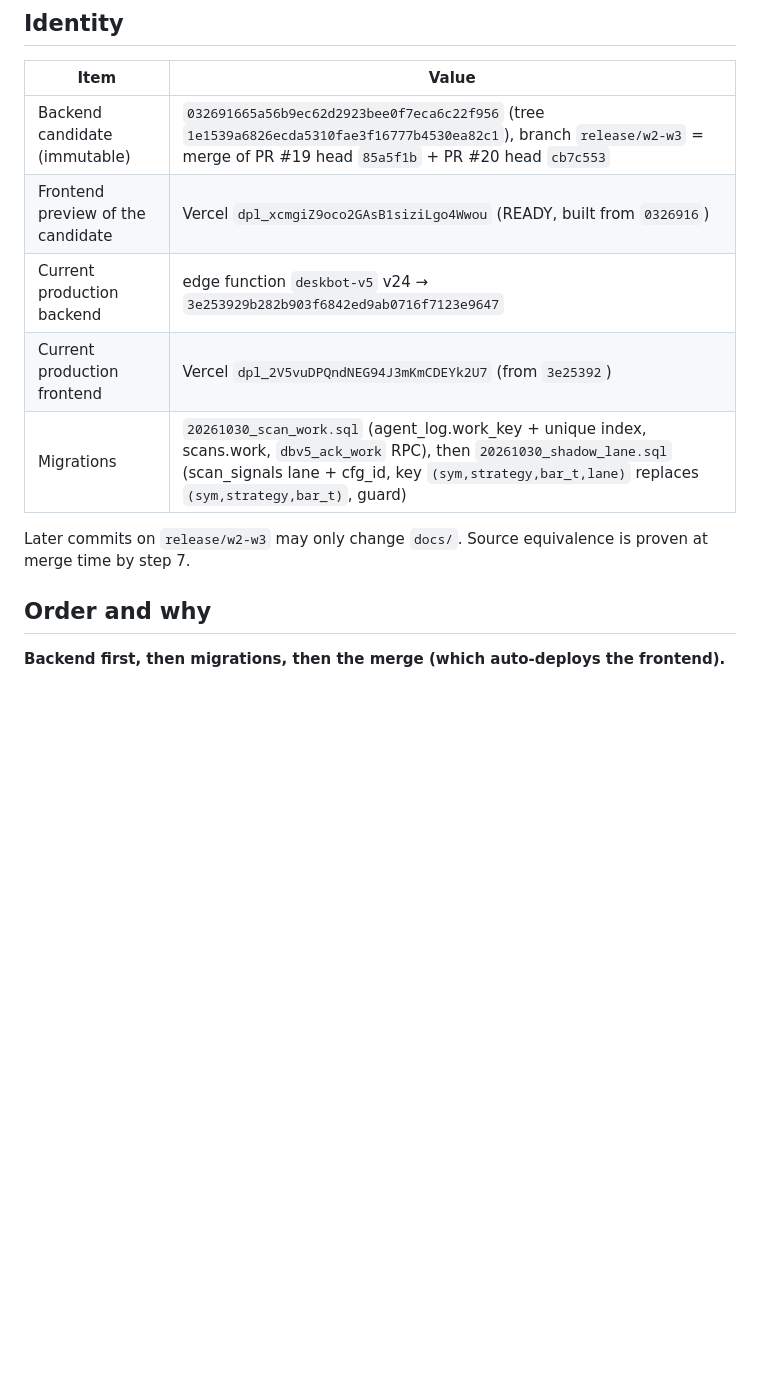
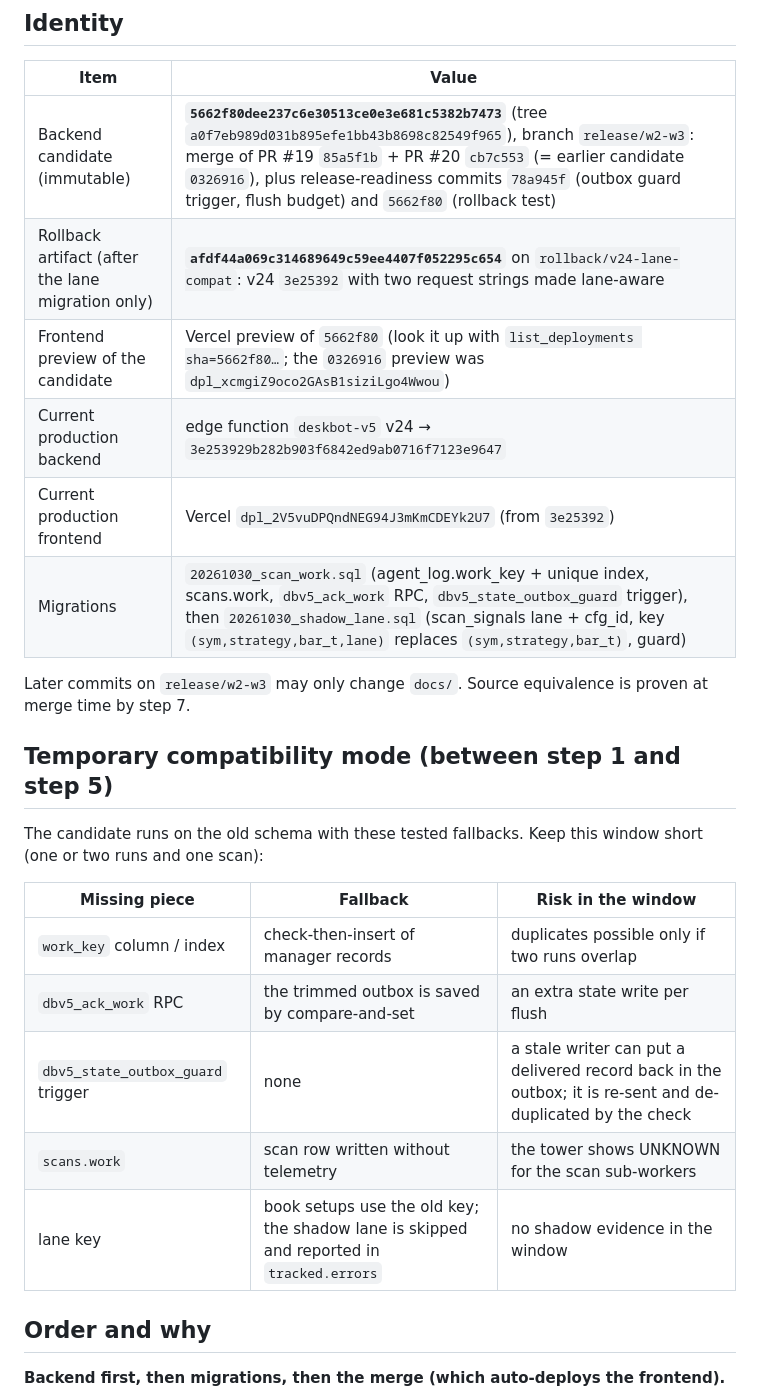
Before and after one commit to Nitheesh0217/deskbot, a Markdown page: docs/control/RELEASE_W2_W3.md, the part around one of its changes. Drawn GitHub-style; blank space fills up the shorter version.

```diff
--- a/docs/control/RELEASE_W2_W3.md
+++ b/docs/control/RELEASE_W2_W3.md
@@ -5,13 +5,25 @@ Status: **candidate prepared, NOT released.** Every step below that changes prod
 ## Identity
 | Item | Value |
 |---|---|
-| Backend candidate (immutable) | `032691665a56b9ec62d2923bee0f7eca6c22f956` (tree `1e1539a6826ecda5310fae3f16777b4530ea82c1`), branch `release/w2-w3` = merge of PR #19 head `85a5f1b` + PR #20 head `cb7c553` |
-| Frontend preview of the candidate | Vercel `dpl_xcmgiZ9oco2GAsB1siziLgo4Wwou` (READY, built from `0326916`) |
+| Backend candidate (immutable) | **`5662f80dee237c6e30513ce0e3e681c5382b7473`** (tree `a0f7eb989d031b895efe1bb43b8698c82549f965`), branch `release/w2-w3`: merge of PR #19 `85a5f1b` + PR #20 `cb7c553` (= earlier candidate `0326916`), plus release-readiness commits `78a945f` (outbox guard trigger, flush budget) and `5662f80` (rollback test) |
+| Rollback artifact (after the lane migration only) | **`afdf44a069c314689649c59ee4407f052295c654`** on `rollback/v24-lane-compat`: v24 `3e25392` with two request strings made lane-aware |
+| Frontend preview of the candidate | Vercel preview of `5662f80` (look it up with `list_deployments sha=5662f80…`; the `0326916` preview was `dpl_xcmgiZ9oco2GAsB1siziLgo4Wwou`) |
 | Current production backend | edge function `deskbot-v5` v24 → `3e253929b282b903f6842ed9ab0716f7123e9647` |
 | Current production frontend | Vercel `dpl_2V5vuDPQndNEG94J3mKmCDEYk2U7` (from `3e25392`) |
-| Migrations | `20261030_scan_work.sql` (agent_log.work_key + unique index, scans.work, `dbv5_ack_work` RPC), then `20261030_shadow_lane.sql` (scan_signals lane + cfg_id, key `(sym,strategy,bar_t,lane)` replaces `(sym,strategy,bar_t)`, guard) |
+| Migrations | `20261030_scan_work.sql` (agent_log.work_key + unique index, scans.work, `dbv5_ack_work` RPC, `dbv5_state_outbox_guard` trigger), then `20261030_shadow_lane.sql` (scan_signals lane + cfg_id, key `(sym,strategy,bar_t,lane)` replaces `(sym,strategy,bar_t)`, guard) |
 
 Later commits on `release/w2-w3` may only change `docs/`. Source equivalence is proven at merge time by step 7.
+
+## Temporary compatibility mode (between step 1 and step 5)
+The candidate runs on the old schema with these tested fallbacks. Keep this window short (one or two runs and one scan):
+
+| Missing piece | Fallback | Risk in the window |
+|---|---|---|
+| `work_key` column / index | check-then-insert of manager records | duplicates possible only if two runs overlap |
+| `dbv5_ack_work` RPC | the trimmed outbox is saved by compare-and-set | an extra state write per flush |
+| `dbv5_state_outbox_guard` trigger | none | a stale writer can put a delivered record back in the outbox; it is re-sent and de-duplicated by the check |
+| `scans.work` | scan row written without telemetry | the tower shows UNKNOWN for the scan sub-workers |
+| lane key | book setups use the old key; the shadow lane is skipped and reported in `tracked.errors` | no shadow evidence in the window |
 
 ## Order and why
 **Backend first, then migrations, then the merge (which auto-deploys the frontend).**
```
Also changed, not shown: other parts of docs/control/RELEASE_W2_W3.md (+12 -8 lines), docs/control/EVIDENCE_LOG.md (+16 -0 lines).
